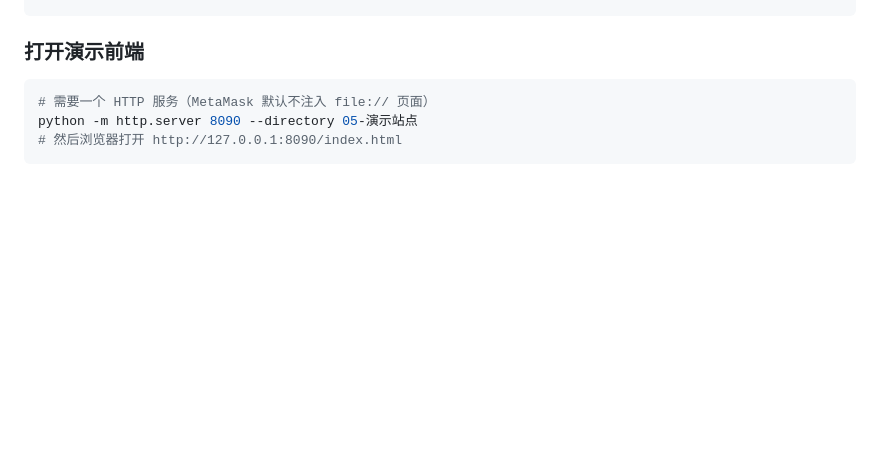
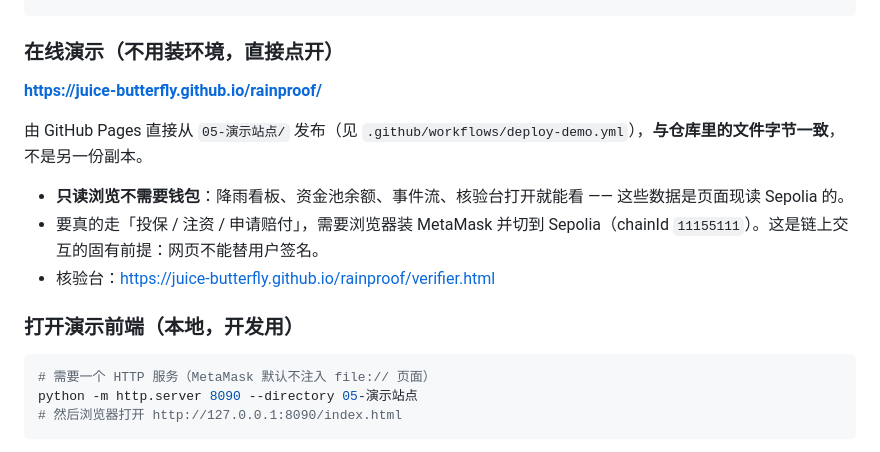
Before and after one commit to juice-butterfly/rainproof, a Markdown page: README.md, the part around the change. Drawn GitHub-style; blank space fills up the shorter version.

Commit message:
[A] README 补公开演示链接（GitHub Pages，与仓库文件字节一致）+ 清单 P0-2 记链接已就绪

````diff
--- a/README.md
+++ b/README.md
@@ -158,7 +158,17 @@ node ai-judge.js <保单号>          # 确定性判定 → 判定结果 JSON
 node submit-judgement.js <保单号>  # 重算核对后把判定提交上链
 ```
 
-### 打开演示前端
+### 在线演示（不用装环境，直接点开）
+
+**https://juice-butterfly.github.io/rainproof/**
+
+由 GitHub Pages 直接从 `05-演示站点/` 发布（见 `.github/workflows/deploy-demo.yml`），**与仓库里的文件字节一致**，不是另一份副本。
+
+- **只读浏览不需要钱包**：降雨看板、资金池余额、事件流、核验台打开就能看 —— 这些数据是页面现读 Sepolia 的。
+- 要真的走「投保 / 注资 / 申请赔付」，需要浏览器装 MetaMask 并切到 Sepolia（chainId `11155111`）。这是链上交互的固有前提：网页不能替用户签名。
+- 核验台：https://juice-butterfly.github.io/rainproof/verifier.html
+
+### 打开演示前端（本地，开发用）
 
 ```bash
 # 需要一个 HTTP 服务（MetaMask 默认不注入 file:// 页面）
````
Also changed, not shown: 02-作战与答辩/待解决问题清单-10-07.md (+1 -1 lines).
